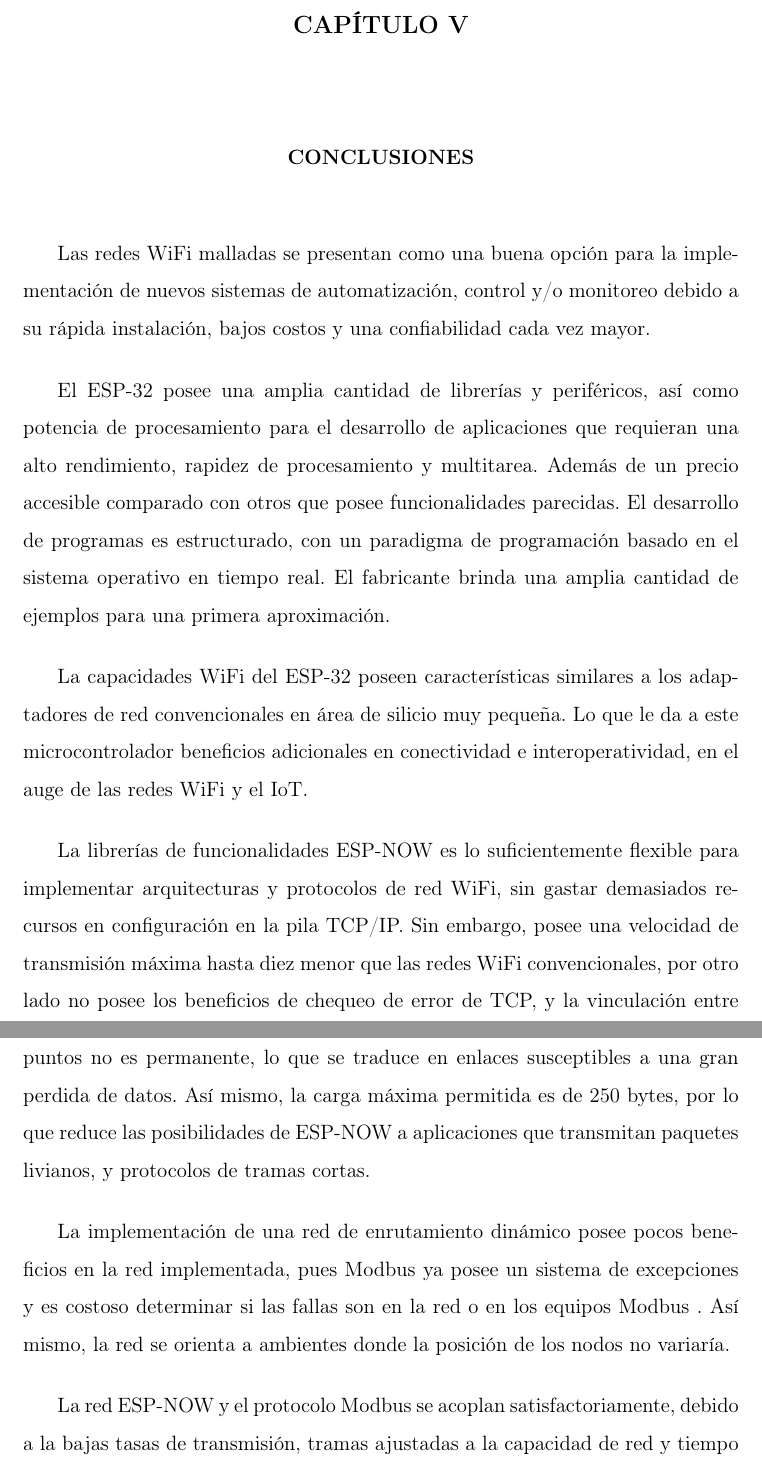
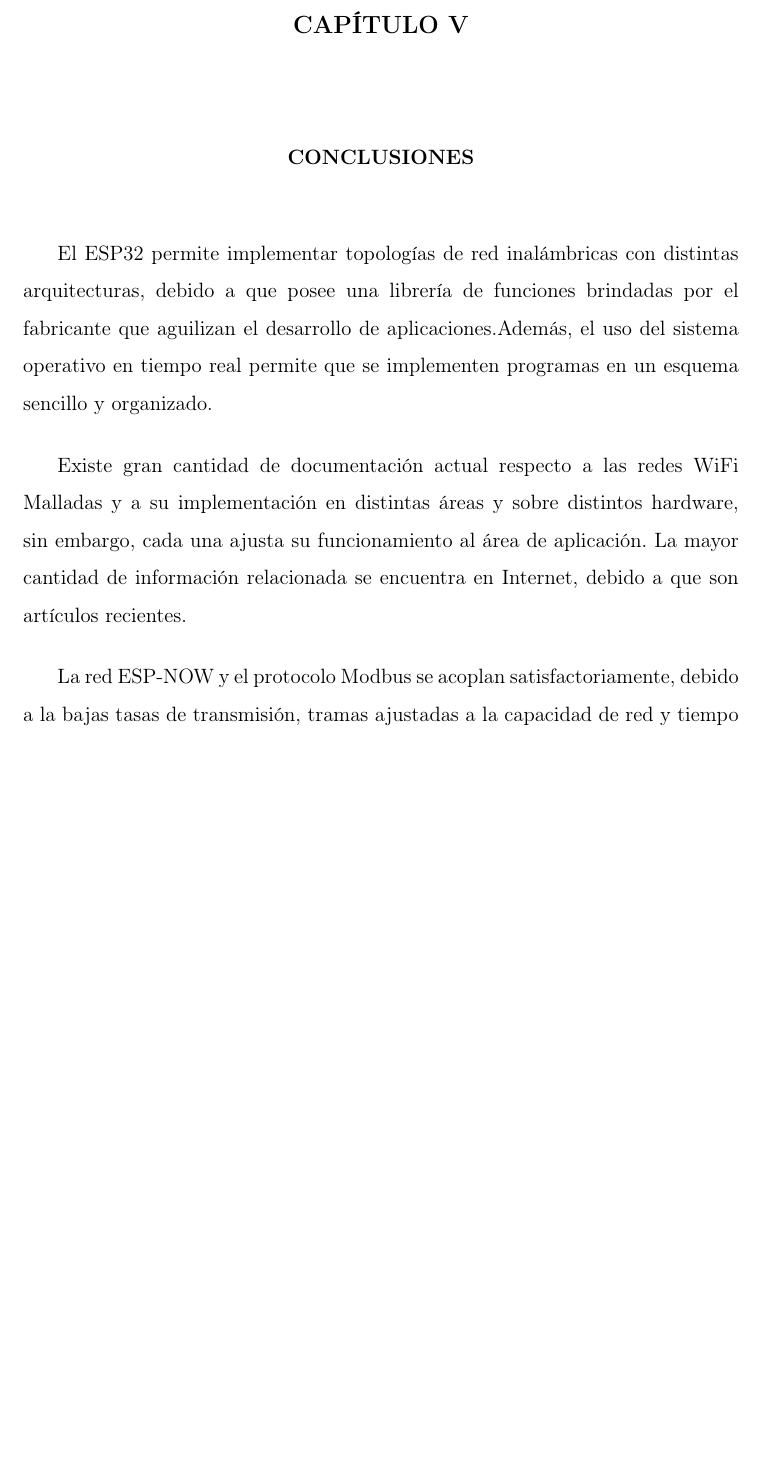
Before and after one commit to AdrianVazquezMejia/TEG, a LaTeX document (EIETdeG.tex, which reads src/conclusiones.tex): two parts of pages 93 and 94 of 100 before the commit and part of page 93 of 99 after it, the two joined at a grey line, cut so that both start at the same text, the shorter picture padded with empty space. Compiled offline with pdfLaTeX; the source files are stored in an older character set and shown here as Unicode.

Commit message:
refactor: Rehaciendo las conclusiones

```diff
--- a/src/conclusiones.tex
+++ b/src/conclusiones.tex
@@ -1,11 +1,7 @@
-Las redes WiFi malladas se presentan como una buena opción para la implementación de nuevos sistemas de automatización, control y/o monitoreo debido a su rápida instalación, bajos costos y una confiabilidad cada vez mayor.
+El ESP32 permite implementar topologías de red inalámbricas  con  distintas arquitecturas, debido a que posee una librería de funciones brindadas por el fabricante que aguilizan el desarrollo de aplicaciones.Además, el uso del sistema operativo en tiempo real permite que se implementen programas en un esquema sencillo y organizado.
 
-El \mcu posee una amplia cantidad de librerías y periféricos, así como potencia de procesamiento para el desarrollo de aplicaciones que requieran una alto rendimiento, rapidez de procesamiento y multitarea. Además de un precio accesible comparado con otros que posee funcionalidades parecidas. El desarrollo de programas es estructurado, con un paradigma de programación basado en el sistema operativo en tiempo real. El fabricante brinda  una amplia cantidad de ejemplos para una primera aproximación.
+Existe gran cantidad de documentación actual respecto a las redes WiFi Malladas y a su implementación en distintas áreas y sobre distintos hardware, sin embargo, cada una ajusta su funcionamiento al área de aplicación. La mayor cantidad de información relacionada se encuentra en Internet, debido a que son artículos recientes.
 
-La capacidades WiFi del ESP-32 poseen características similares a los adaptadores de red convencionales en área de silicio muy pequeña. Lo que le da a este microcontrolador beneficios adicionales en conectividad e interoperatividad, en el auge de las redes WiFi y el IoT.
 
-La librerías de funcionalidades \espn es lo suficientemente flexible para implementar arquitecturas y protocolos de red WiFi, sin gastar demasiados recursos en configuración en la pila TCP/IP. Sin embargo, posee una velocidad de transmisión máxima hasta diez menor que las redes WiFi convencionales, por otro lado no posee los beneficios de chequeo de error de TCP, y la vinculación entre puntos no es permanente, lo que se traduce en enlaces susceptibles a una gran perdida de datos. Así mismo, la carga máxima permitida es de 250 bytes, por lo que reduce las posibilidades de \espn a aplicaciones que transmitan paquetes livianos, y protocolos de tramas cortas.
-
-La implementación de una red de enrutamiento dinámico posee pocos beneficios en la red implementada, pues \mb ya posee un sistema de excepciones y es costoso determinar si las fallas son en la red o en los equipos \mb. Así mismo, la red se orienta a ambientes donde la posición de los nodos no variaría.
 
 La red \espn y el protocolo \mb se acoplan satisfactoriamente, debido a la bajas tasas de transmisión,  tramas ajustadas a la capacidad de red y tiempo entre solicitudes. Por otro lado, el principal inconveniente es la ausencia de  control de congestión, y si un nodo posee numerosos enlaces la tasa de pérdida de paquetes puede incrementarse significativamente.
```
Also changed, not shown: 2 other files.
